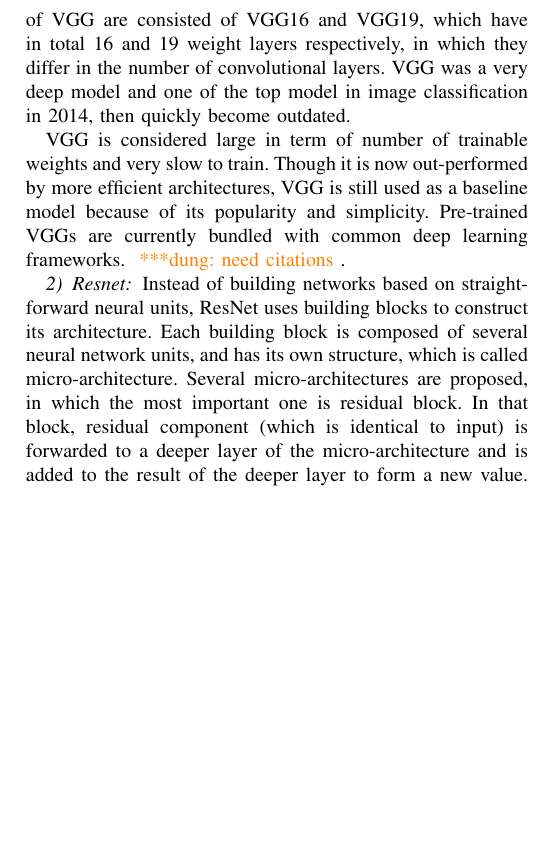
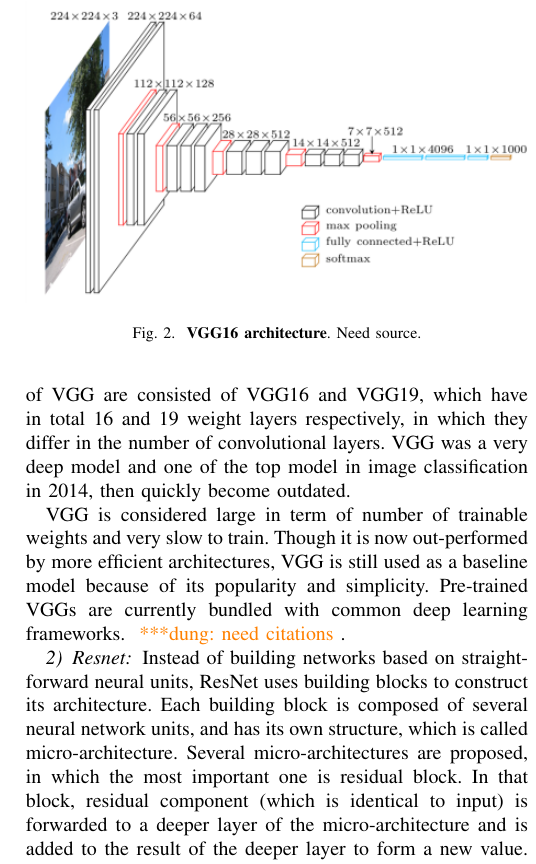
Before and after one commit to DungxNguyen/dlpaper, a LaTeX paper (main.tex): part of one column of page 5 of 7, cut at the place of the change, the shorter picture padded with empty space. Compiled offline with pdfLaTeX; a missing font is replaced by an installed copy or a similar font; a LaTeX package or settings file that is missing is left out.

Commit message:
figure vgg

```diff
--- a/main.tex
+++ b/main.tex
@@ -218,6 +218,13 @@ Normally, Feature Extractors are trained as fully functional image classificatio
 
 
 \subsubsection{VGG}
+
+\begin{figure}[htpb]
+	  \centering
+	  \includegraphics[width=0.5\textwidth]{vgg16}
+	  \caption{\textbf{VGG16 architecture}. Need source.}
+	  \label{fig:vgg16}
+\end{figure}
 VGG is a popular family of convolutional neural network first developed in 2014. A VGG network is a stack of multiple convolutional layers with max pooling layers, topped by 3 fully connected layer before producing outputs to a final softmax. VGG uses mask windows of size 1x1 and 3x3 in its convolutional layers, and places 2-4 convolutional layers between 2 consecutive max pooling layers. Original variants of VGG are consisted of VGG16 and VGG19, which have in total 16 and 19 weight layers respectively, in which they differ in the number of convolutional layers. VGG was a very deep model and one of the top model in image classification in 2014, then quickly become outdated.
 
 VGG is considered large in term of number of trainable weights and very slow to train. Though it is now out-performed by more efficient architectures, VGG is still used as a baseline model because of its popularity and simplicity. Pre-trained VGGs are currently bundled with common deep learning frameworks. \dungnote{need citations}.
```
Also changed, not shown: ImportedFigures/vgg16.png (added).
